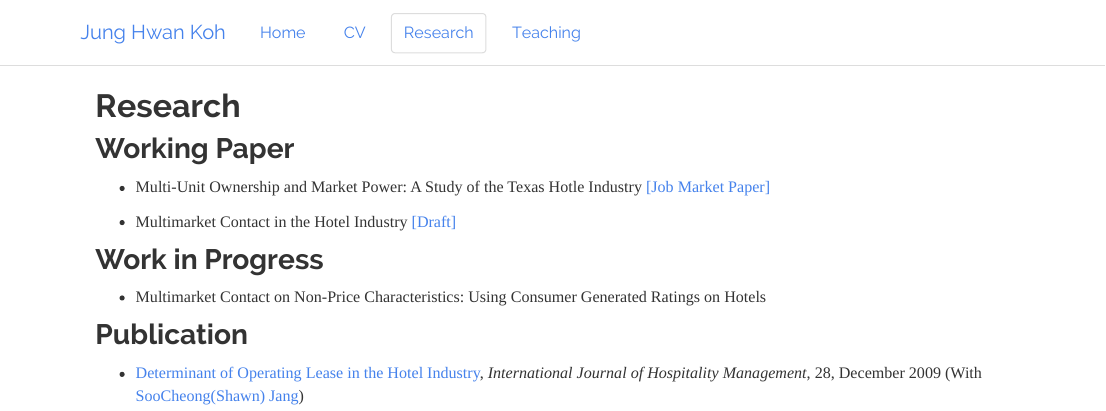
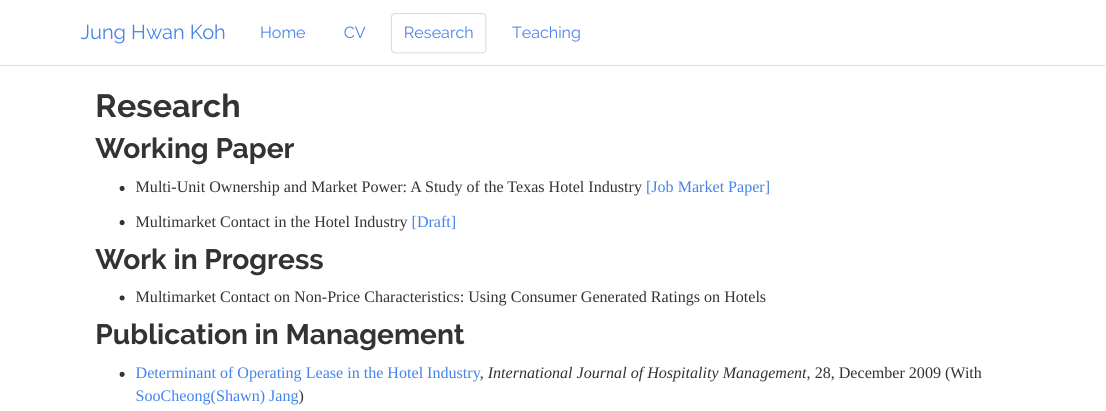
Before and after one commit to jhkoh17/jhkoh17.github.io, an R Markdown document (research.Rmd): the page in a window 1100 px wide, from its top. The pictures show the output file research.html that the author committed with the source, opened offline; library style sheets and scripts come from the installed R packages.

Commit message:
updating

```diff
--- a/research.Rmd
+++ b/research.Rmd
@@ -3,7 +3,7 @@ title: "Research"
 ---
 
 ## Working Paper
-- Multi-Unit Ownership and Market Power: A Study of the Texas Hotle Industry [[Job Market Paper]](Draft_Multi_Unit_Ownership_9_26_19.pdf)
+- Multi-Unit Ownership and Market Power: A Study of the Texas Hotel Industry [[Job Market Paper]](Draft_Multi_Unit_Ownership_9_26_19.pdf)
 
 - Multimarket Contact in the Hotel Industry [[Draft]](Draft_MMC_8_26_19.pdf)
 
@@ -11,5 +11,5 @@ title: "Research"
 ## Work in Progress
 - Multimarket Contact on Non-Price Characteristics: Using Consumer Generated Ratings on Hotels
 
-## Publication
+## Publication in Management
 - [Determinant of Operating Lease in the Hotel Industry](https://www.sciencedirect.com/science/article/pii/S0278431909000346), *International Journal of Hospitality Management*, 28, December 2009 (With [SooCheong(Shawn) Jang](https://www.purdue.edu/hhs/htm/directory/faculty/jang_soocheong.html))
```
Also changed, not shown: teaching.Rmd (+1 -1 lines), research.html, teaching.html.
